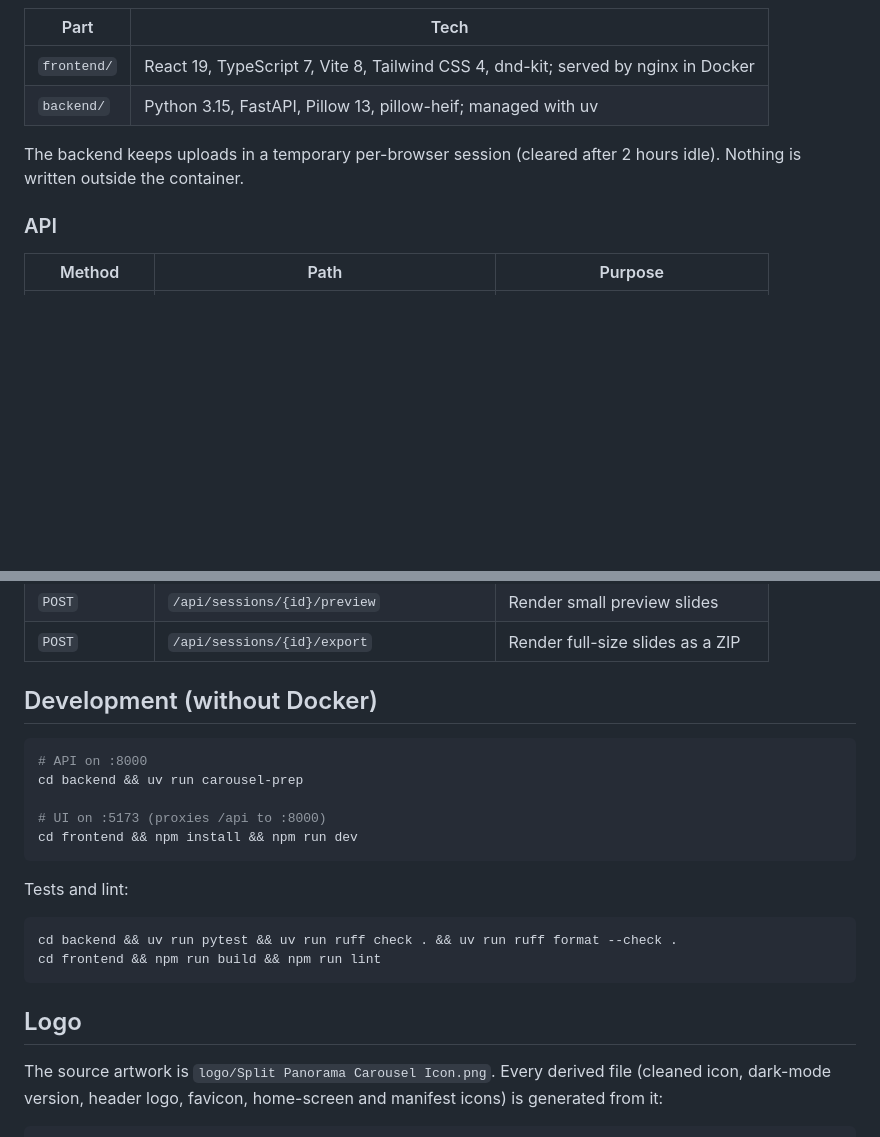
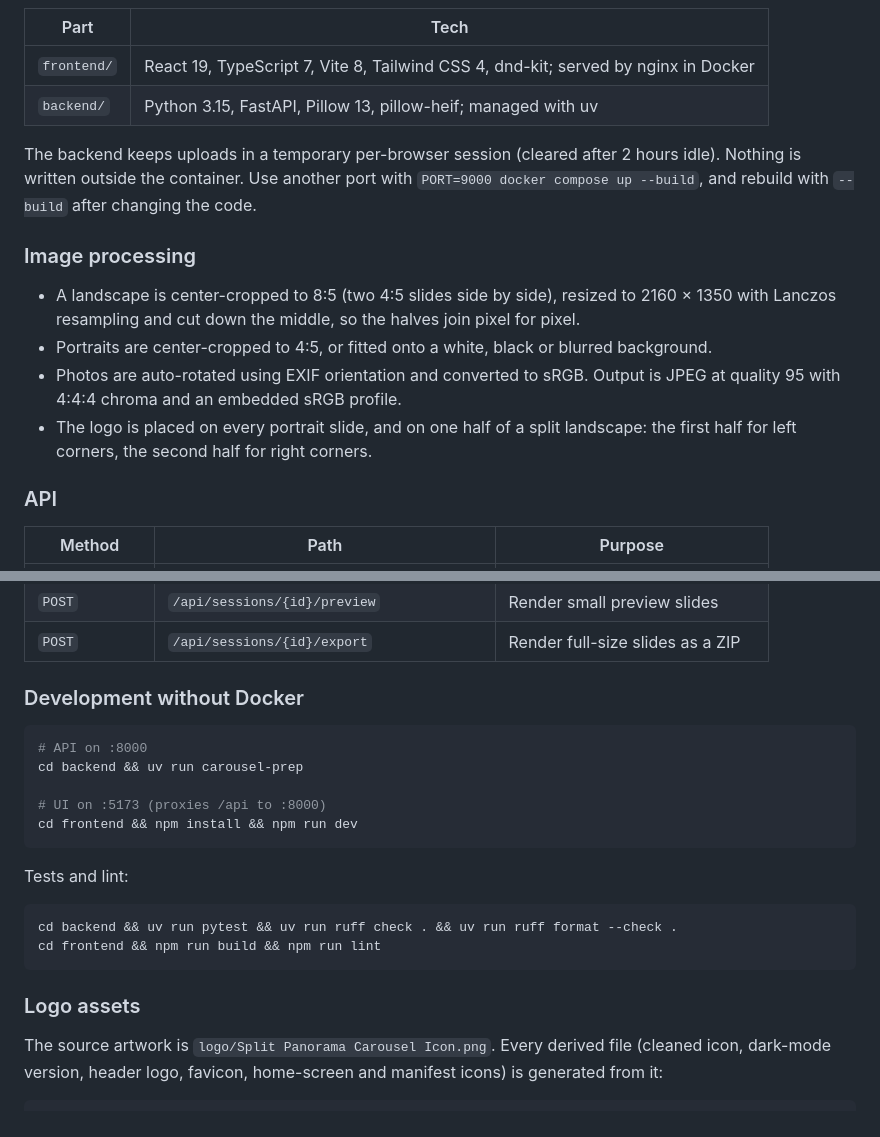
Before and after one commit to youssefdaoud133/carousel-prep, a Markdown page: README.md, 2 parts joined by grey strips. Rendered like a GitHub page; folded sections open; blank space fills up the shorter version.

````diff
--- a/README.md
+++ b/README.md
@@ -60,7 +161,18 @@ Stop with `docker compose down`.
 | `backend/` | Python 3.15, FastAPI, Pillow 13, pillow-heif; managed with uv |
 
 The backend keeps uploads in a temporary per-browser session (cleared after 2 hours idle).
-Nothing is written outside the container.
+Nothing is written outside the container. Use another port with
+`PORT=9000 docker compose up --build`, and rebuild with `--build` after changing the code.
+
+### Image processing
+
+- A landscape is center-cropped to 8:5 (two 4:5 slides side by side), resized to 2160 × 1350
+  with Lanczos resampling and cut down the middle, so the halves join pixel for pixel.
+- Portraits are center-cropped to 4:5, or fitted onto a white, black or blurred background.
+- Photos are auto-rotated using EXIF orientation and converted to sRGB. Output is JPEG at
+  quality 95 with 4:4:4 chroma and an embedded sRGB profile.
+- The logo is placed on every portrait slide, and on one half of a split landscape: the first
+  half for left corners, the second half for right corners.
 
 ### API
 
@@ -74,7 +186,7 @@ Nothing is written outside the container.
 | `POST` | `/api/sessions/{id}/preview` | Render small preview slides |
 | `POST` | `/api/sessions/{id}/export` | Render full-size slides as a ZIP |
 
-## Development (without Docker)
+### Development without Docker
 
 ```bash
 # API on :8000
@@ -91,7 +203,7 @@ cd backend && uv run pytest && uv run ruff check . && uv run ruff format --check
 cd frontend && npm run build && npm run lint
 ```
 
-## Logo
+### Logo assets
 
 The source artwork is `logo/Split Panorama Carousel Icon.png`. Every derived file (cleaned icon,
 dark-mode version, header logo, favicon, home-screen and manifest icons) is generated from it:
````
Also changed, not shown: other parts of README.md (+142 -39 lines), screenshots/Special_moments_messi.png (added), screenshots/how-it-works.png (added).
